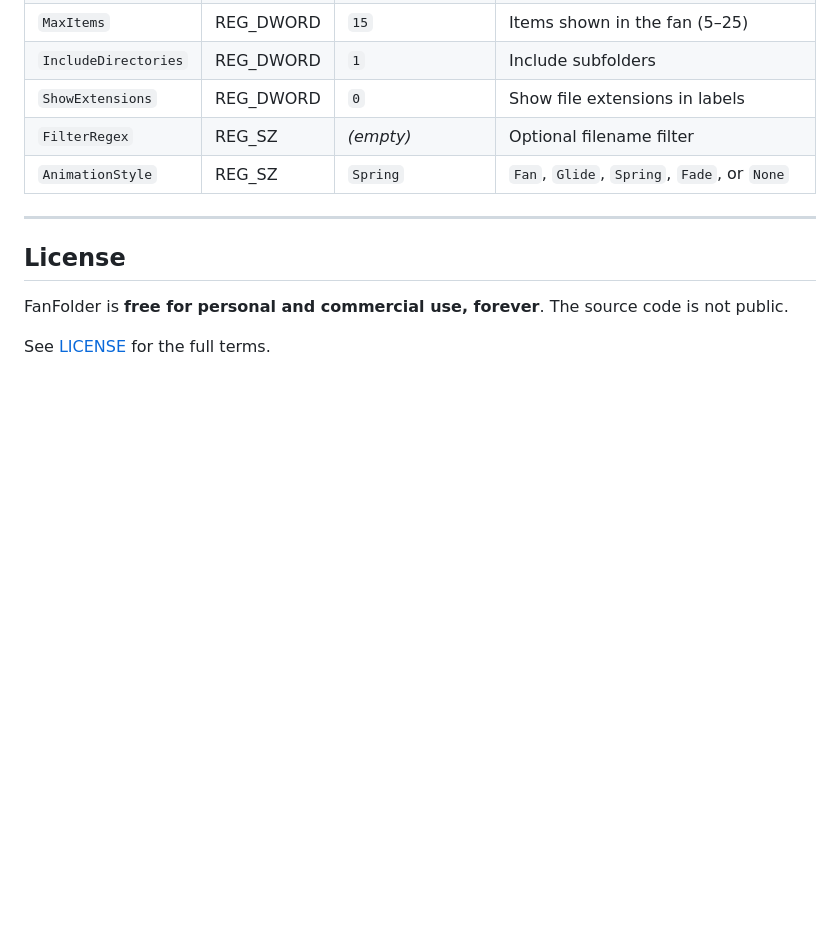
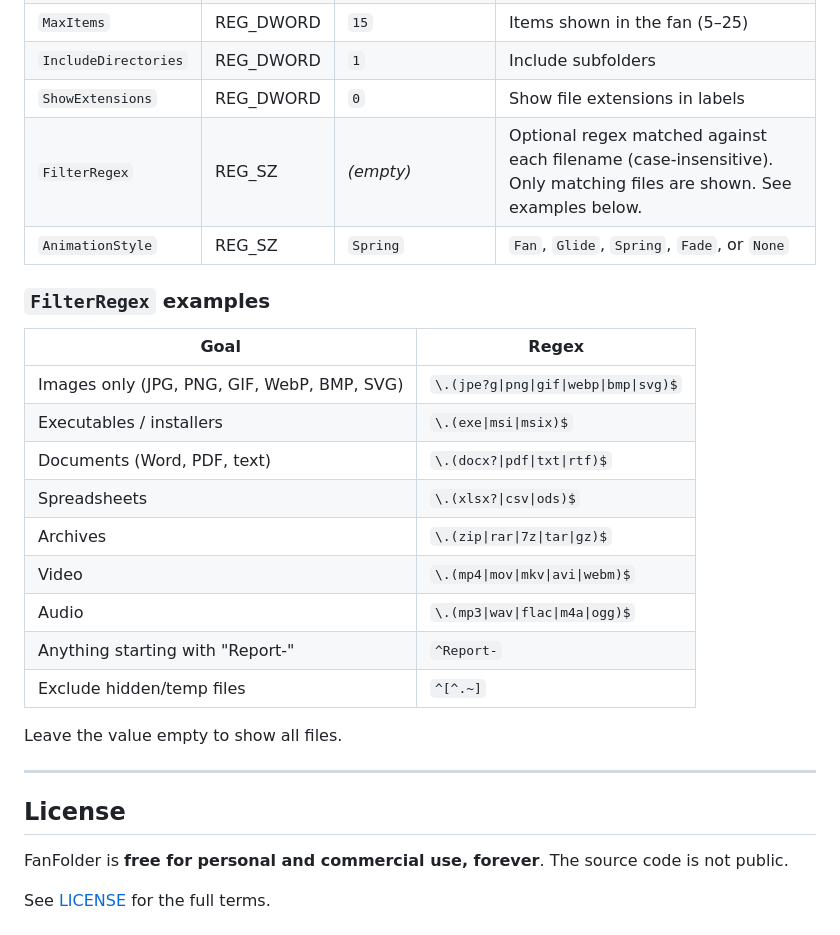
Before and after one commit to olebhartvigsen/FanFolder, a Markdown page: README.md, the part around the change. Rendered like a GitHub page; blank space fills up the shorter version.

Commit message:
Expand FilterRegex docs with practical examples

```diff
--- a/README.md
+++ b/README.md
@@ -74,8 +74,24 @@ All settings are available from the tray-icon menu, or directly via the registry
 | `MaxItems` | REG_DWORD | `15` | Items shown in the fan (5–25) |
 | `IncludeDirectories` | REG_DWORD | `1` | Include subfolders |
 | `ShowExtensions` | REG_DWORD | `0` | Show file extensions in labels |
-| `FilterRegex` | REG_SZ | *(empty)* | Optional filename filter |
+| `FilterRegex` | REG_SZ | *(empty)* | Optional regex matched against each filename (case-insensitive). Only matching files are shown. See examples below. |
 | `AnimationStyle` | REG_SZ | `Spring` | `Fan`, `Glide`, `Spring`, `Fade`, or `None` |
+
+### `FilterRegex` examples
+
+| Goal | Regex |
+|------|-------|
+| Images only (JPG, PNG, GIF, WebP, BMP, SVG) | `\.(jpe?g\|png\|gif\|webp\|bmp\|svg)$` |
+| Executables / installers | `\.(exe\|msi\|msix)$` |
+| Documents (Word, PDF, text) | `\.(docx?\|pdf\|txt\|rtf)$` |
+| Spreadsheets | `\.(xlsx?\|csv\|ods)$` |
+| Archives | `\.(zip\|rar\|7z\|tar\|gz)$` |
+| Video | `\.(mp4\|mov\|mkv\|avi\|webm)$` |
+| Audio | `\.(mp3\|wav\|flac\|m4a\|ogg)$` |
+| Anything starting with "Report-" | `^Report-` |
+| Exclude hidden/temp files | `^[^.~]` |
+
+Leave the value empty to show all files.
 
 ---
 
```
